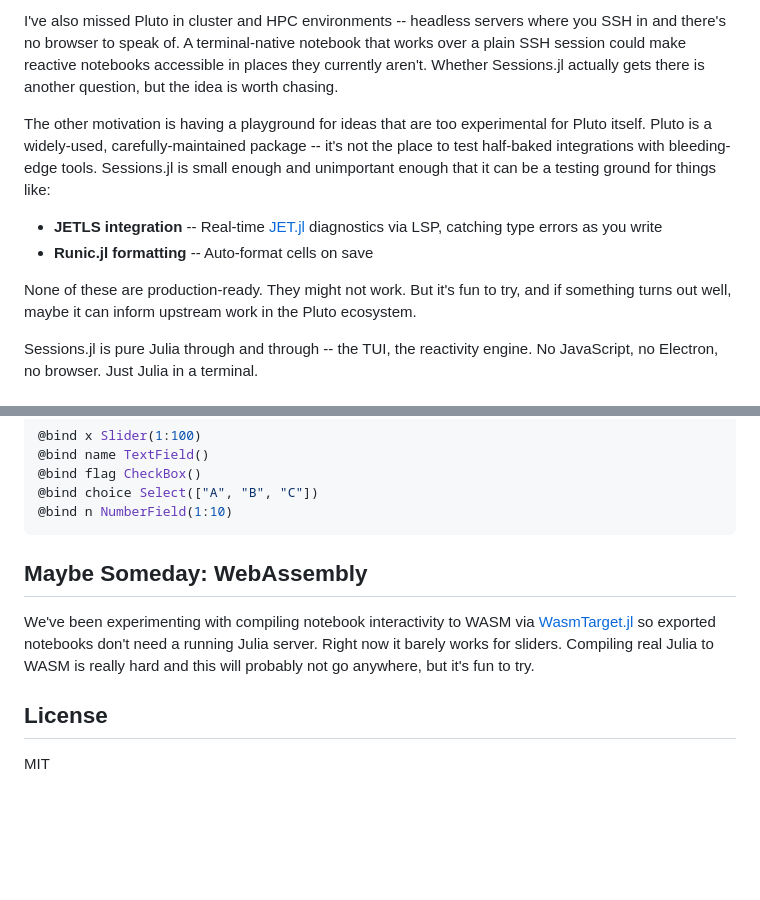
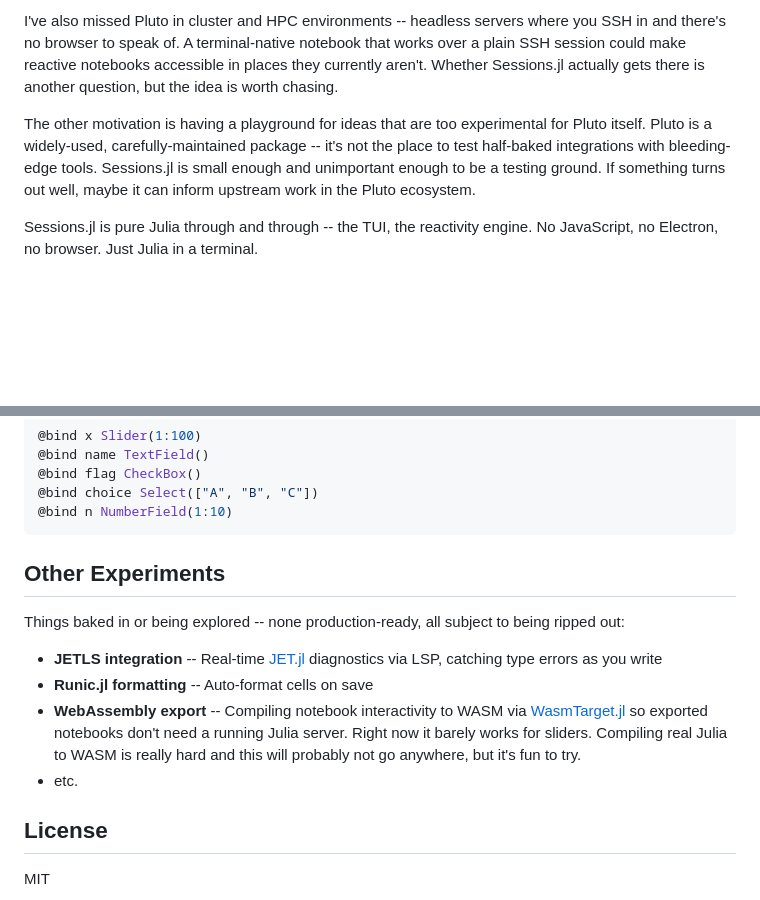
Before and after one commit to GroupTherapyOrg/Sessions.jl, a Markdown page: README.md, 2 parts joined by grey strips. Rendered like a GitHub page; blank space fills up the shorter version.

Commit message:
SESSIONS-5014: Group experiments at end of README — JETLS, Runic, WASM, etc.
Co-Authored-By: Claude Opus 4.6 <noreply@anthropic.com>

````diff
--- a/README.md
+++ b/README.md
@@ -25,12 +25,7 @@ The problem is that Pluto (understandably) isn't optimized for agents editing no
 
 I've also missed Pluto in cluster and HPC environments -- headless servers where you SSH in and there's no browser to speak of. A terminal-native notebook that works over a plain SSH session could make reactive notebooks accessible in places they currently aren't. Whether Sessions.jl actually gets there is another question, but the idea is worth chasing.
 
-The other motivation is having a playground for ideas that are too experimental for Pluto itself. Pluto is a widely-used, carefully-maintained package -- it's not the place to test half-baked integrations with bleeding-edge tools. Sessions.jl is small enough and unimportant enough that it can be a testing ground for things like:
-
-- **JETLS integration** -- Real-time [JET.jl](https://github.com/aviatesk/JET.jl) diagnostics via LSP, catching type errors as you write
-- **Runic.jl formatting** -- Auto-format cells on save
-
-None of these are production-ready. They might not work. But it's fun to try, and if something turns out well, maybe it can inform upstream work in the Pluto ecosystem.
+The other motivation is having a playground for ideas that are too experimental for Pluto itself. Pluto is a widely-used, carefully-maintained package -- it's not the place to test half-baked integrations with bleeding-edge tools. Sessions.jl is small enough and unimportant enough to be a testing ground. If something turns out well, maybe it can inform upstream work in the Pluto ecosystem.
 
 Sessions.jl is pure Julia through and through -- the TUI, the reactivity engine. No JavaScript, no Electron, no browser. Just Julia in a terminal.
 
@@ -99,9 +94,14 @@ Sessions.jl implements the AbstractPlutoDingetjes `@bind` protocol:
 @bind n NumberField(1:10)
 ```
 
-## Maybe Someday: WebAssembly
+## Other Experiments
 
-We've been experimenting with compiling notebook interactivity to WASM via [WasmTarget.jl](https://github.com/GroupTherapyOrg/WasmTarget.jl) so exported notebooks don't need a running Julia server. Right now it barely works for sliders. Compiling real Julia to WASM is really hard and this will probably not go anywhere, but it's fun to try.
+Things baked in or being explored -- none production-ready, all subject to being ripped out:
+
+- **JETLS integration** -- Real-time [JET.jl](https://github.com/aviatesk/JET.jl) diagnostics via LSP, catching type errors as you write
+- **Runic.jl formatting** -- Auto-format cells on save
+- **WebAssembly export** -- Compiling notebook interactivity to WASM via [WasmTarget.jl](https://github.com/GroupTherapyOrg/WasmTarget.jl) so exported notebooks don't need a running Julia server. Right now it barely works for sliders. Compiling real Julia to WASM is really hard and this will probably not go anywhere, but it's fun to try.
+- etc.
 
 ## License
 
````
